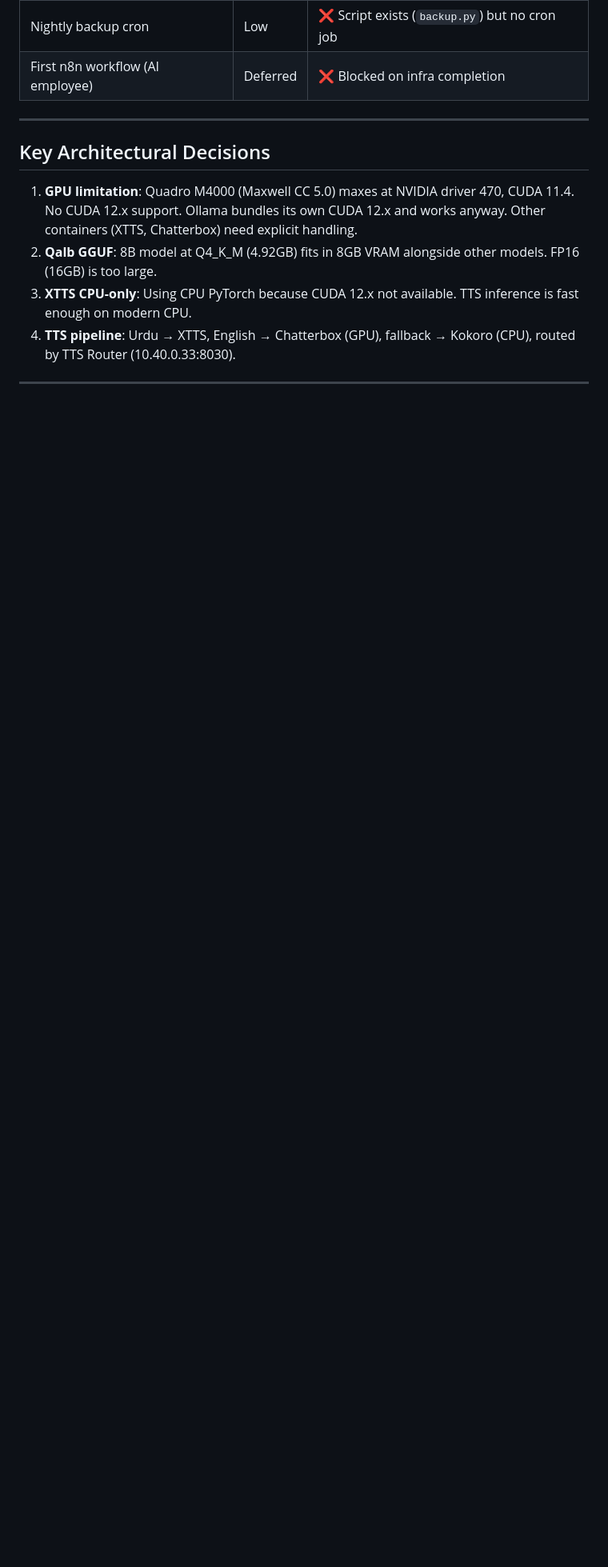
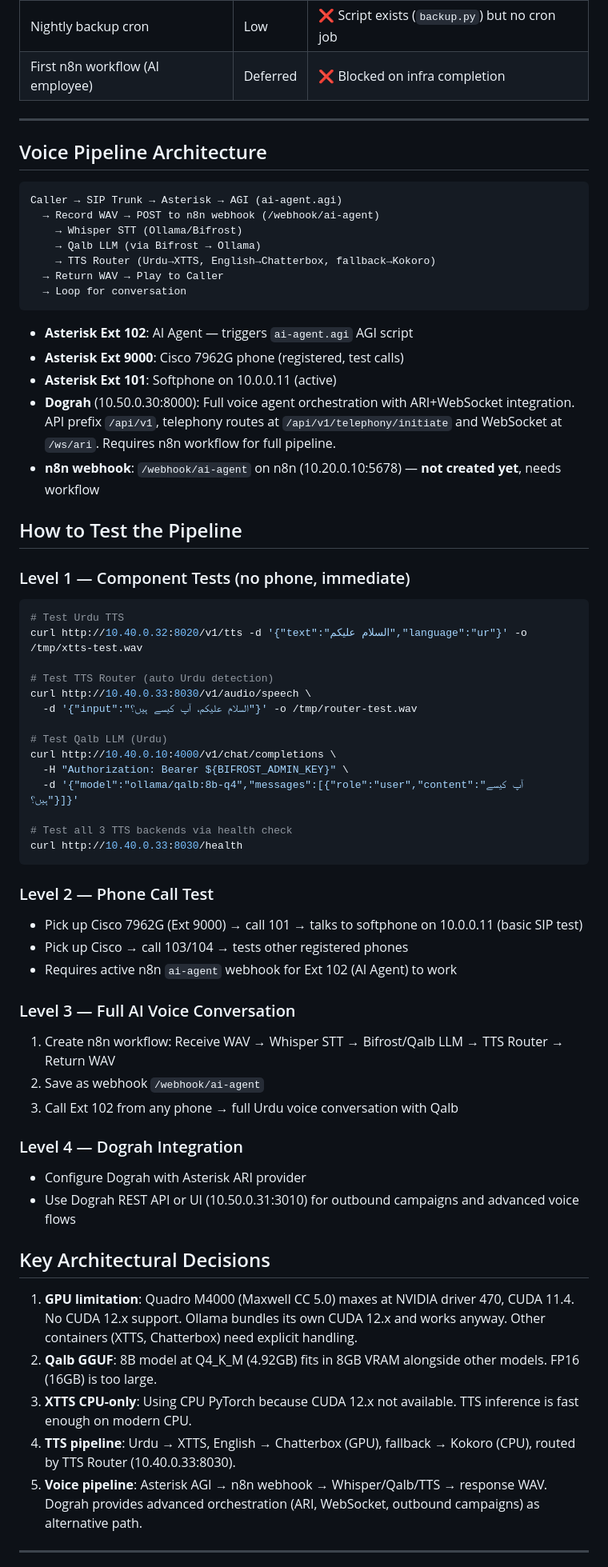
Before and after one commit to aioslablhr/aios, a Markdown page: CHECKPOINT.md, the part around one of its changes. Shown at 80% size. Rendered like a GitHub page; blank space fills up the shorter version.

Commit message:
CHECKPOINT v4.11: add voice pipeline architecture + testing docs

````diff
--- a/CHECKPOINT.md
+++ b/CHECKPOINT.md
@@ -84,11 +84,64 @@ aios-traefik, aios-postgres, aios-redis, aios-qdrant, aios-minio, aios-clickhous
 
 ---
 
+## Voice Pipeline Architecture
+
+```
+Caller → SIP Trunk → Asterisk → AGI (ai-agent.agi)
+  → Record WAV → POST to n8n webhook (/webhook/ai-agent)
+    → Whisper STT (Ollama/Bifrost)
+    → Qalb LLM (via Bifrost → Ollama)
+    → TTS Router (Urdu→XTTS, English→Chatterbox, fallback→Kokoro)
+  → Return WAV → Play to Caller
+  → Loop for conversation
+```
+
+- **Asterisk Ext 102**: AI Agent — triggers `ai-agent.agi` AGI script
+- **Asterisk Ext 9000**: Cisco 7962G phone (registered, test calls)
+- **Asterisk Ext 101**: Softphone on 10.0.0.11 (active)
+- **Dograh** (10.50.0.30:8000): Full voice agent orchestration with ARI+WebSocket integration. API prefix `/api/v1`, telephony routes at `/api/v1/telephony/initiate` and WebSocket at `/ws/ari`. Requires n8n workflow for full pipeline.
+- **n8n webhook**: `/webhook/ai-agent` on n8n (10.20.0.10:5678) — **not created yet**, needs workflow
+
+## How to Test the Pipeline
+
+### Level 1 — Component Tests (no phone, immediate)
+```bash
+# Test Urdu TTS
+curl http://10.40.0.32:8020/v1/tts -d '{"text":"السلام علیکم","language":"ur"}' -o /tmp/xtts-test.wav
+
+# Test TTS Router (auto Urdu detection)
+curl http://10.40.0.33:8030/v1/audio/speech \
+  -d '{"input":"السلام علیکم، آپ کیسے ہیں؟"}' -o /tmp/router-test.wav
+
+# Test Qalb LLM (Urdu)
+curl http://10.40.0.10:4000/v1/chat/completions \
+  -H "Authorization: Bearer ${BIFROST_ADMIN_KEY}" \
+  -d '{"model":"ollama/qalb:8b-q4","messages":[{"role":"user","content":"آپ کیسے ہیں؟"}]}'
+
+# Test all 3 TTS backends via health check
+curl http://10.40.0.33:8030/health
+```
+
+### Level 2 — Phone Call Test
+- Pick up Cisco 7962G (Ext 9000) → call 101 → talks to softphone on 10.0.0.11 (basic SIP test)
+- Pick up Cisco → call 103/104 → tests other registered phones
+- Requires active n8n `ai-agent` webhook for Ext 102 (AI Agent) to work
+
+### Level 3 — Full AI Voice Conversation
+1. Create n8n workflow: Receive WAV → Whisper STT → Bifrost/Qalb LLM → TTS Router → Return WAV
+2. Save as webhook `/webhook/ai-agent`
+3. Call Ext 102 from any phone → full Urdu voice conversation with Qalb
+
+### Level 4 — Dograh Integration
+- Configure Dograh with Asterisk ARI provider
+- Use Dograh REST API or UI (10.50.0.31:3010) for outbound campaigns and advanced voice flows
+
 ## Key Architectural Decisions
 
 1. **GPU limitation**: Quadro M4000 (Maxwell CC 5.0) maxes at NVIDIA driver 470, CUDA 11.4. No CUDA 12.x support. Ollama bundles its own CUDA 12.x and works anyway. Other containers (XTTS, Chatterbox) need explicit handling.
 2. **Qalb GGUF**: 8B model at Q4_K_M (4.92GB) fits in 8GB VRAM alongside other models. FP16 (16GB) is too large.
 3. **XTTS CPU-only**: Using CPU PyTorch because CUDA 12.x not available. TTS inference is fast enough on modern CPU.
 4. **TTS pipeline**: Urdu → XTTS, English → Chatterbox (GPU), fallback → Kokoro (CPU), routed by TTS Router (10.40.0.33:8030).
+5. **Voice pipeline**: Asterisk AGI → n8n webhook → Whisper/Qalb/TTS → response WAV. Dograh provides advanced orchestration (ARI, WebSocket, outbound campaigns) as alternative path.
 
 ---
````
Also changed, not shown: other parts of CHECKPOINT.md (+3 -2 lines).
